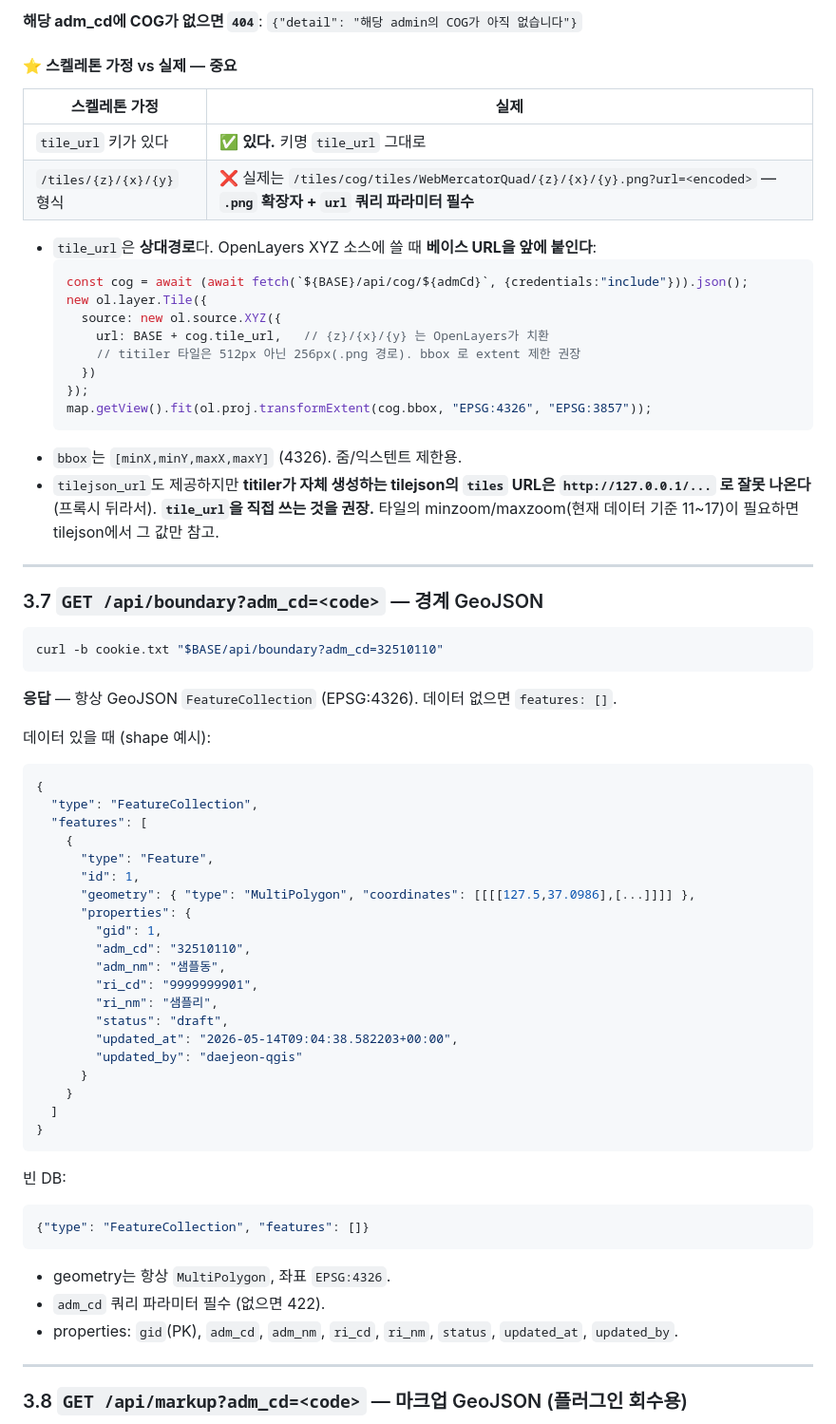
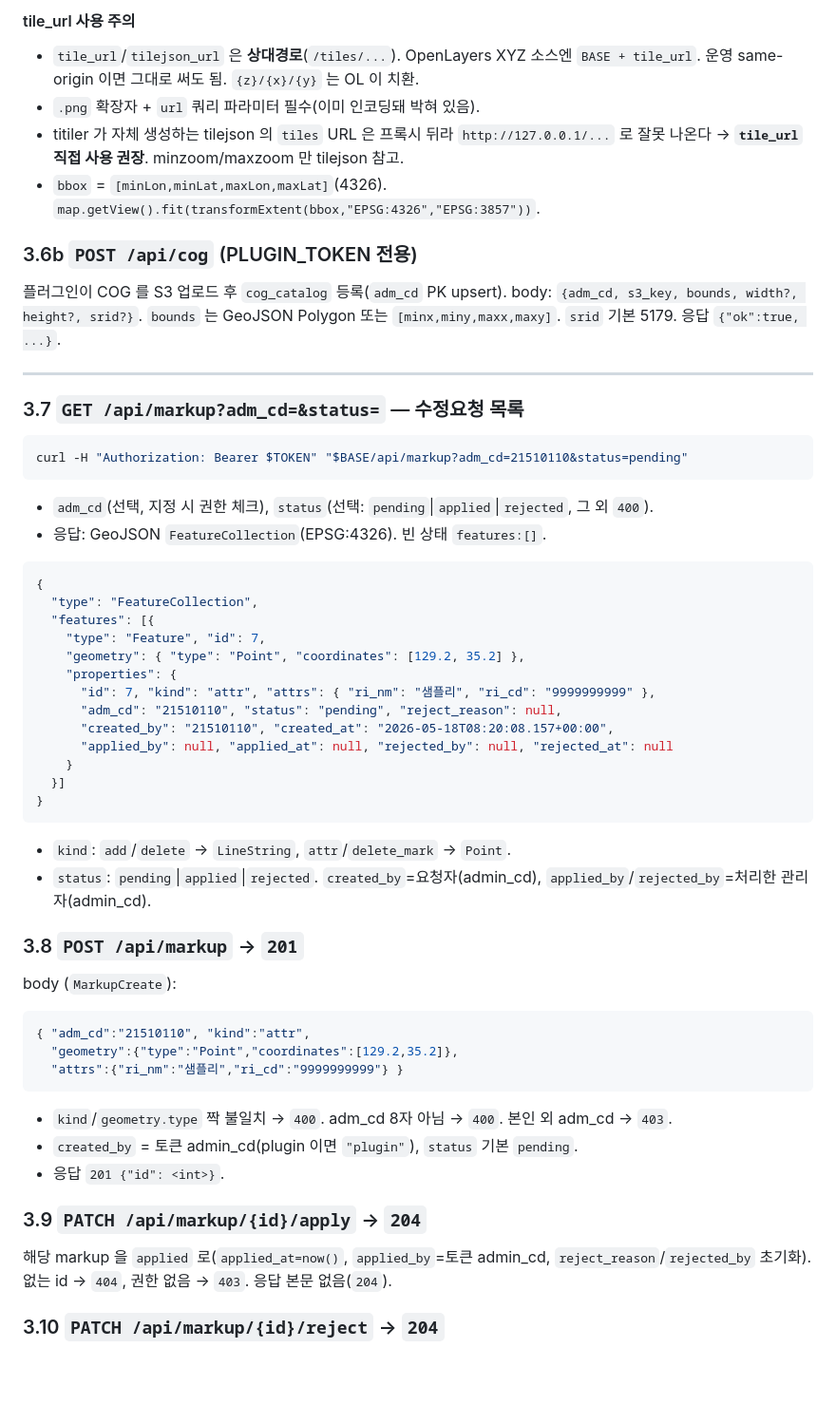
Before and after one commit to kimpgithub/QGIS_Plugin, a Markdown page: server/API_REFERENCE.md, the part around one of its changes. Shown at 95% size. Drawn GitHub-style; blank space fills up the shorter version.

````diff
--- a/server/API_REFERENCE.md
+++ b/server/API_REFERENCE.md
@@ -197,72 +217,62 @@ curl -b cookie.txt $BASE/api/cog/32510110
 
-**해당 adm_cd에 COG가 없으면 `404`**: `{"detail": "해당 admin의 COG가 아직 없습니다"}`
+#### tile_url 사용 주의
+- `tile_url`/`tilejson_url` 은 **상대경로**(`/tiles/...`). OpenLayers XYZ 소스엔 `BASE + tile_url`.
+  운영 same-origin 이면 그대로 써도 됨. `{z}/{x}/{y}` 는 OL 이 치환.
+- `.png` 확장자 + `url` 쿼리 파라미터 필수(이미 인코딩돼 박혀 있음).
+- titiler 가 자체 생성하는 tilejson 의 `tiles` URL 은 프록시 뒤라 `http://127.0.0.1/...` 로 잘못 나온다 →
+  **`tile_url` 직접 사용 권장**. minzoom/maxzoom 만 tilejson 참고.
+- `bbox` = `[minLon,minLat,maxLon,maxLat]`(4326). `map.getView().fit(transformExtent(bbox,"EPSG:4326","EPSG:3857"))`.
 
-#### ⭐ 스켈레톤 가정 vs 실제 — 중요
+### 3.6b `POST /api/cog`  (PLUGIN_TOKEN 전용)
 
-| 스켈레톤 가정 | 실제 |
-|---|---|
-| `tile_url` 키가 있다 | ✅ **있다.** 키명 `tile_url` 그대로 |
-| `/tiles/{z}/{x}/{y}` 형식 | ❌ 실제는 `/tiles/cog/tiles/WebMercatorQuad/{z}/{x}/{y}.png?url=<encoded>` — **`.png` 확장자 + `url` 쿼리 파라미터 필수** |
-
-- `tile_url`은 **상대경로**다. OpenLayers XYZ 소스에 쓸 때 **베이스 URL을 앞에 붙인다**:
-  ```js
-  const cog = await (await fetch(`${BASE}/api/cog/${admCd}`, {credentials:"include"})).json();
-  new ol.layer.Tile({
-    source: new ol.source.XYZ({
-      url: BASE + cog.tile_url,   // {z}/{x}/{y} 는 OpenLayers가 치환
-      // titiler 타일은 512px 아닌 256px(.png 경로). bbox 로 extent 제한 권장
-    })
-  });
-  map.getView().fit(ol.proj.transformExtent(cog.bbox, "EPSG:4326", "EPSG:3857"));
-  ```
-- `bbox`는 `[minX,minY,maxX,maxY]` (4326). 줌/익스텐트 제한용.
-- `tilejson_url`도 제공하지만 **titiler가 자체 생성하는 tilejson의 `tiles` URL은
-  `http://127.0.0.1/...` 로 잘못 나온다**(프록시 뒤라서). **`tile_url`을 직접 쓰는 것을 권장.**
-  타일의 minzoom/maxzoom(현재 데이터 기준 11~17)이 필요하면 tilejson에서 그 값만 참고.
+플러그인이 COG 를 S3 업로드 후 `cog_catalog` 등록(`adm_cd` PK upsert).
+body: `{adm_cd, s3_key, bounds, width?, height?, srid?}`.
+`bounds` 는 GeoJSON Polygon 또는 `[minx,miny,maxx,maxy]`. `srid` 기본 5179. 응답 `{"ok":true, ...}`.
 
 ---
 
-### 3.7 `GET /api/boundary?adm_cd=<code>`  — 경계 GeoJSON
+### 3.7 `GET /api/markup?adm_cd=&status=`  — 수정요청 목록
 
 ```bash
-curl -b cookie.txt "$BASE/api/boundary?adm_cd=32510110"
+curl -H "Authorization: Bearer $TOKEN" "$BASE/api/markup?adm_cd=21510110&status=pending"
 ```
+- `adm_cd`(선택, 지정 시 권한 체크), `status`(선택: `pending`|`applied`|`rejected`, 그 외 `400`).
+- 응답: GeoJSON `FeatureCollection`(EPSG:4326). 빈 상태 `features:[]`.
 
-**응답** — 항상 GeoJSON `FeatureCollection` (EPSG:4326). 데이터 없으면 `features: []`.
-
-데이터 있을 때 (shape 예시):
 ```json
 {
   "type": "FeatureCollection",
-  "features": [
-    {
-      "type": "Feature",
-      "id": 1,
-      "geometry": { "type": "MultiPolygon", "coordinates": [[[[127.5,37.0986],[...]]]] },
-      "properties": {
-        "gid": 1,
-        "adm_cd": "32510110",
-        "adm_nm": "샘플동",
-        "ri_cd": "9999999901",
-        "ri_nm": "샘플리",
-        "status": "draft",
-        "updated_at": "2026-05-14T09:04:38.582203+00:00",
-        "updated_by": "daejeon-qgis"
-      }
+  "features": [{
+    "type": "Feature", "id": 7,
+    "geometry": { "type": "Point", "coordinates": [129.2, 35.2] },
+    "properties": {
+      "id": 7, "kind": "attr", "attrs": { "ri_nm": "샘플리", "ri_cd": "9999999999" },
+      "adm_cd": "21510110", "status": "pending", "reject_reason": null,
+      "created_by": "21510110", "created_at": "2026-05-18T08:20:08.157+00:00",
+      "applied_by": null, "applied_at": null, "rejected_by": null, "rejected_at": null
     }
-  ]
+  }]
 }
 ```
-빈 DB:
+- `kind`: `add`/`delete` → `LineString`, `attr`/`delete_mark` → `Point`.
+- `status`: `pending`|`applied`|`rejected`. `created_by`=요청자(admin_cd), `applied_by`/`rejected_by`=처리한 관리자(admin_cd).
+
+### 3.8 `POST /api/markup`  → `201`
+
+body (`MarkupCreate`):
 ```json
-{"type": "FeatureCollection", "features": []}
+{ "adm_cd":"21510110", "kind":"attr",
+  "geometry":{"type":"Point","coordinates":[129.2,35.2]},
+  "attrs":{"ri_nm":"샘플리","ri_cd":"9999999999"} }
 ```
+- `kind`/`geometry.type` 짝 불일치 → `400`. adm_cd 8자 아님 → `400`. 본인 외 adm_cd → `403`.
+- `created_by` = 토큰 admin_cd(plugin 이면 `"plugin"`), `status` 기본 `pending`.
+- 응답 `201 {"id": <int>}`.
 
-- geometry는 항상 `MultiPolygon`, 좌표 `EPSG:4326`.
-- `adm_cd` 쿼리 파라미터 필수 (없으면 422).
-- properties: `gid`(PK), `adm_cd`, `adm_nm`, `ri_cd`, `ri_nm`, `status`, `updated_at`, `updated_by`.
+### 3.9 `PATCH /api/markup/{id}/apply`  → `204`
 
----
+해당 markup 을 `applied` 로(`applied_at=now()`, `applied_by`=토큰 admin_cd, `reject_reason`/`rejected_by` 초기화).
+없는 id → `404`, 권한 없음 → `403`. 응답 본문 없음(`204`).
 
-### 3.8 `GET /api/markup?adm_cd=<code>`  — 마크업 GeoJSON  (플러그인 회수용)
+### 3.10 `PATCH /api/markup/{id}/reject`  → `204`
 
````
Also changed, not shown: other parts of server/API_REFERENCE.md (+189 -374 lines), CHANGELOG.md (+13 -0 lines).
